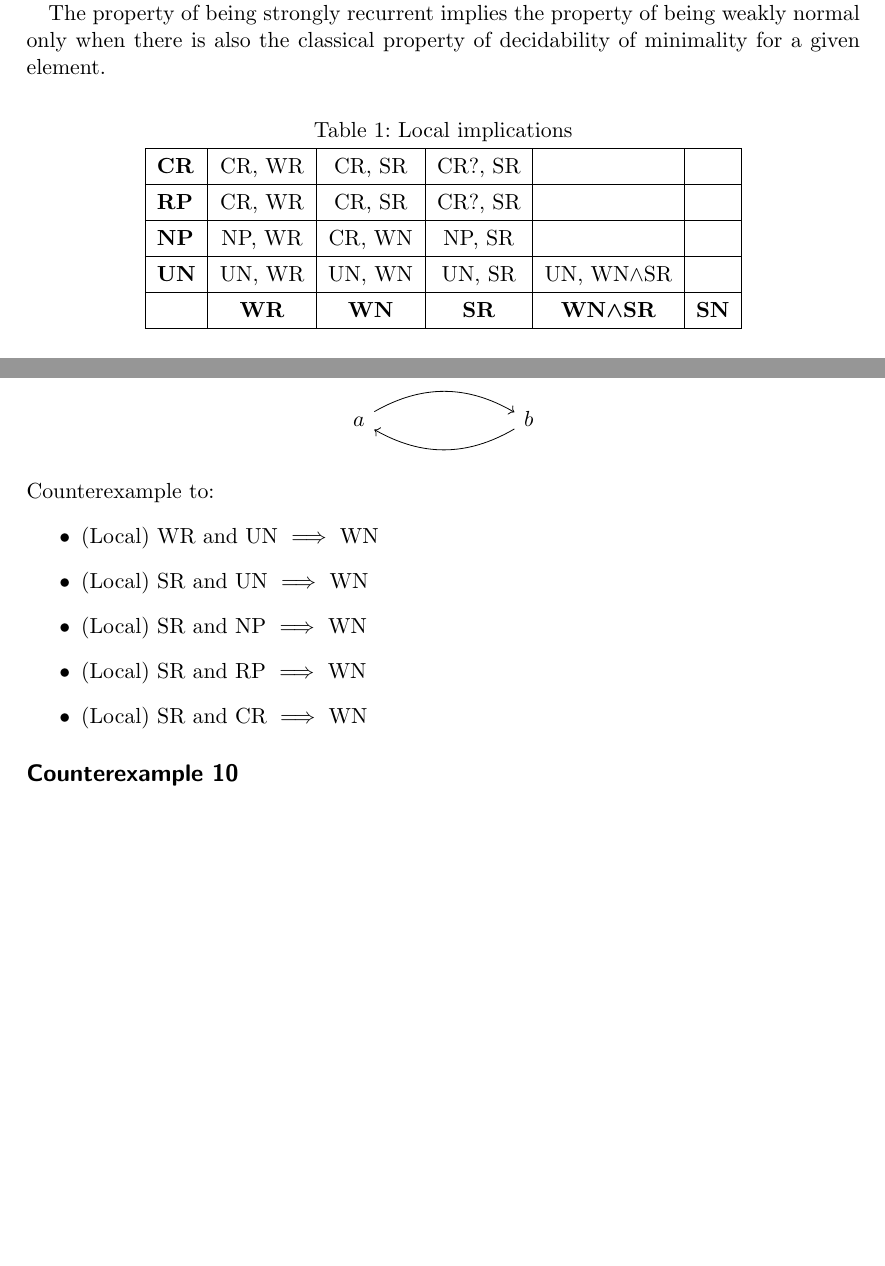
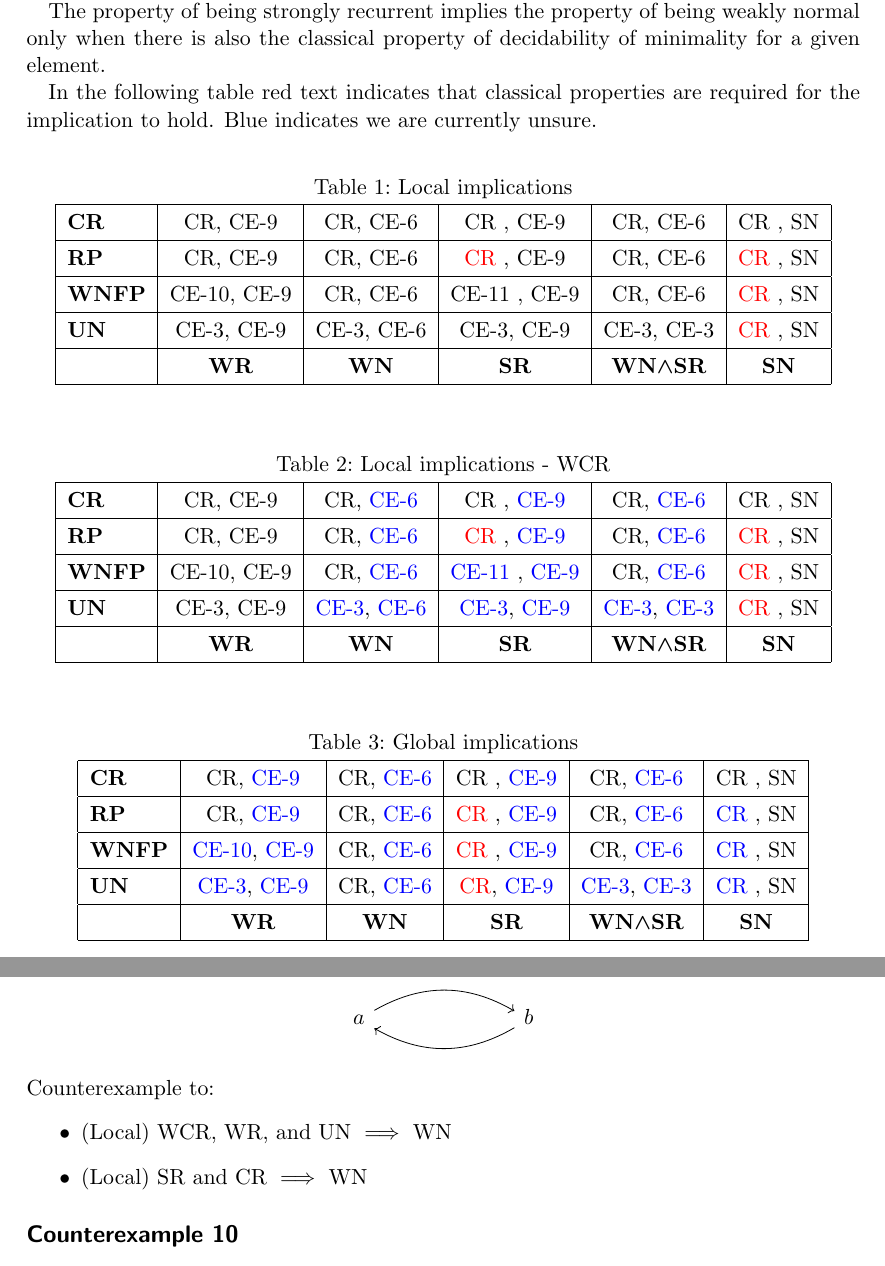
Before and after one commit to DrPolonsky/LAM, a LaTeX document (Relations/Report.tex, which reads Relations/macros.tex): two parts of pages 9 and 13 of 21 before the commit and two parts of pages 9 and 13 of 22 after it, joined at a grey line, cut so that both start at the same text, the shorter picture padded with empty space. Compiled offline with pdfLaTeX.

Commit message:
Further work on tables

```diff
--- a/Relations/Report.tex
+++ b/Relations/Report.tex
@@ -517,18 +517,20 @@ Weakly Recurrent $<$ Weakly Normal $<$ Strongly Recurrent $<$ Weakly Normal and
 The property of being strongly recurrent implies the property of being weakly normal only when there is also the classical property
 of decidability of minimality for a given element.
 
+In the following table red text indicates that classical properties are required for the implication to hold. Blue indicates we are currently unsure.
+
 \begin{table}[h!]
   \centering
   \caption{Local implications}
   \begin{tabular}{|l|c|c|c|c|c|}
   \hline
-  \textbf{CR} & CR, WR  & CR, SR  & CR?, SR  &   &   \\
+  \textbf{CR} & CR, CE-9  & CR, CE-6  & CR , CE-9  & CR, CE-6  & CR , SN \\
   \hline
-  \textbf{RP} & CR, WR  & CR, SR  & CR?, SR &   &   \\
+  \textbf{RP} & CR, CE-9  & CR, CE-6  & \red{CR} , CE-9 & CR, CE-6   & \red{CR} , SN \\
   \hline
-  \textbf{NP} & NP, WR  & CR, WN  & NP, SR  &   &   \\
+  \textbf{WNFP} & CE-10, CE-9  & CR, CE-6  & CE-11 , CE-9 & CR, CE-6   & \red{CR} , SN \\
   \hline
-  \textbf{UN} & UN, WR  & UN, WN  & UN, SR  & UN, WN$\land$SR  &   \\
+  \textbf{UN} & CE-3, CE-9  & CE-3, CE-6  & CE-3, CE-9  & CE-3, CE-3  & \red{CR} , SN \\
   \hline
   & \textbf{WR} & \textbf{WN} & \textbf{SR} & \textbf{WN}$\boldsymbol{\land}$\textbf{SR} & \textbf{SN} \\
   \hline
@@ -537,19 +539,36 @@ of decidability of minimality for a given element.
 
 \begin{table}[h!]
   \centering
-  \caption{Local implications - Counterexamples}
+  \caption{Local implications - WCR }
   \begin{tabular}{|l|c|c|c|c|c|}
   \hline
-  \textbf{CR} & CR, CE-9  & CR, CE-6  & WIP , CE-9  &   &   \\
+  \textbf{CR} & CR, CE-9  & CR, \blue{CE-6}  & CR , \blue{CE-9}  & CR, \blue{CE-6}  & CR , SN \\
   \hline
-  \textbf{RP} & CR, CE-9  & CR, CE-6  & WIP , CE-9 &   &   \\
+  \textbf{RP} & CR, CE-9  & CR, \blue{CE-6}  & \red{CR} , \blue{CE-9} & CR, \blue{CE-6}   & \red{CR} , SN \\
   \hline
-  \textbf{NP} & CE-10, CE-9  & CR, CE-6  & CE-11 , CE-9 &   &   \\
+  \textbf{WNFP} & CE-10, CE-9  & CR, \blue{CE-6}  & \blue{CE-11} , \blue{CE-9} & CR, \blue{CE-6}   & \red{CR} , SN \\
   \hline
-  \textbf{UN} & CE-3, CE-9  & CE-3, CE-6  & CE-3, CE-9  & CE-3, CE-3  &   \\
+  \textbf{UN} & CE-3, CE-9  & \blue{CE-3}, \blue{CE-6}  & \blue{CE-3}, \blue{CE-9}  & \blue{CE-3}, \blue{CE-3}  & \red{CR} , SN \\
   \hline
   & \textbf{WR} & \textbf{WN} & \textbf{SR} & \textbf{WN}$\boldsymbol{\land}$\textbf{SR} & \textbf{SN} \\
   \hline
   \end{tabular}
 \end{table}
-\sacomment{We can potentially merge the two tables. Is it the case that we never move one step up the hierarchy? Is it always a case that if we move one step we move up all the steps, if that is the case then we just need to either express the relevant counterexample, or express the property attained.}
+
+\begin{table}[h!]
+  \centering
+  \caption{Global implications}
+  \begin{tabular}{|l|c|c|c|c|c|}
+  \hline
+  \textbf{CR} & CR, \blue{CE-9}  & CR, \blue{CE-6}  & CR , \blue{CE-9}  & CR, \blue{CE-6}  & CR , SN \\
+  \hline
+  \textbf{RP} & CR, \blue{CE-9}  & CR, \blue{CE-6}  & \red{CR} , \blue{CE-9} & CR, \blue{CE-6}   & \blue{CR} , SN \\
+  \hline
+  \textbf{WNFP} & \blue{CE-10}, \blue{CE-9}  & CR, \blue{CE-6}  & \red{CR} , \blue{CE-9} & CR, \blue{CE-6}   & \blue{CR} , SN \\
+  \hline
+  \textbf{UN} & \blue{CE-3}, \blue{CE-9}  & CR, \blue{CE-6}  & \red{CR}, \blue{CE-9}  & \blue{CE-3}, \blue{CE-3}  & \blue{CR} , SN \\
+  \hline
+  & \textbf{WR} & \textbf{WN} & \textbf{SR} & \textbf{WN}$\boldsymbol{\land}$\textbf{SR} & \textbf{SN} \\
+  \hline
+  \end{tabular}
+\end{table}
@@ -814,10 +854,7 @@ Counterexample to:
 \end{center}
 Counterexample to:
 \begin{itemize}
-  \item (Local) WR and UN $\implies$ WN
-  \item (Local) SR and UN $\implies$ WN
-  \item (Local) SR and NP $\implies$ WN
-  \item (Local) SR and RP $\implies$ WN
+  \item (Local) WCR, WR, and UN $\implies$ WN
   \item (Local) SR and CR $\implies$ WN
 \end{itemize}
 
--- a/Relations/macros.tex
+++ b/Relations/macros.tex
@@ -31,3 +31,6 @@
 \newcommand{\SN}{\mathsf{SN}}
 \newcommand{\WN}{\mathsf{WN}}
 \newcommand{\from}{\leftarrow}
+
+\newcommand{\red}[1]{\textcolor{red}{#1}}
+\newcommand{\blue}[1]{\textcolor{blue}{#1}}
```
Also changed, not shown: Relations/Report.tex (29 more changed lines).
